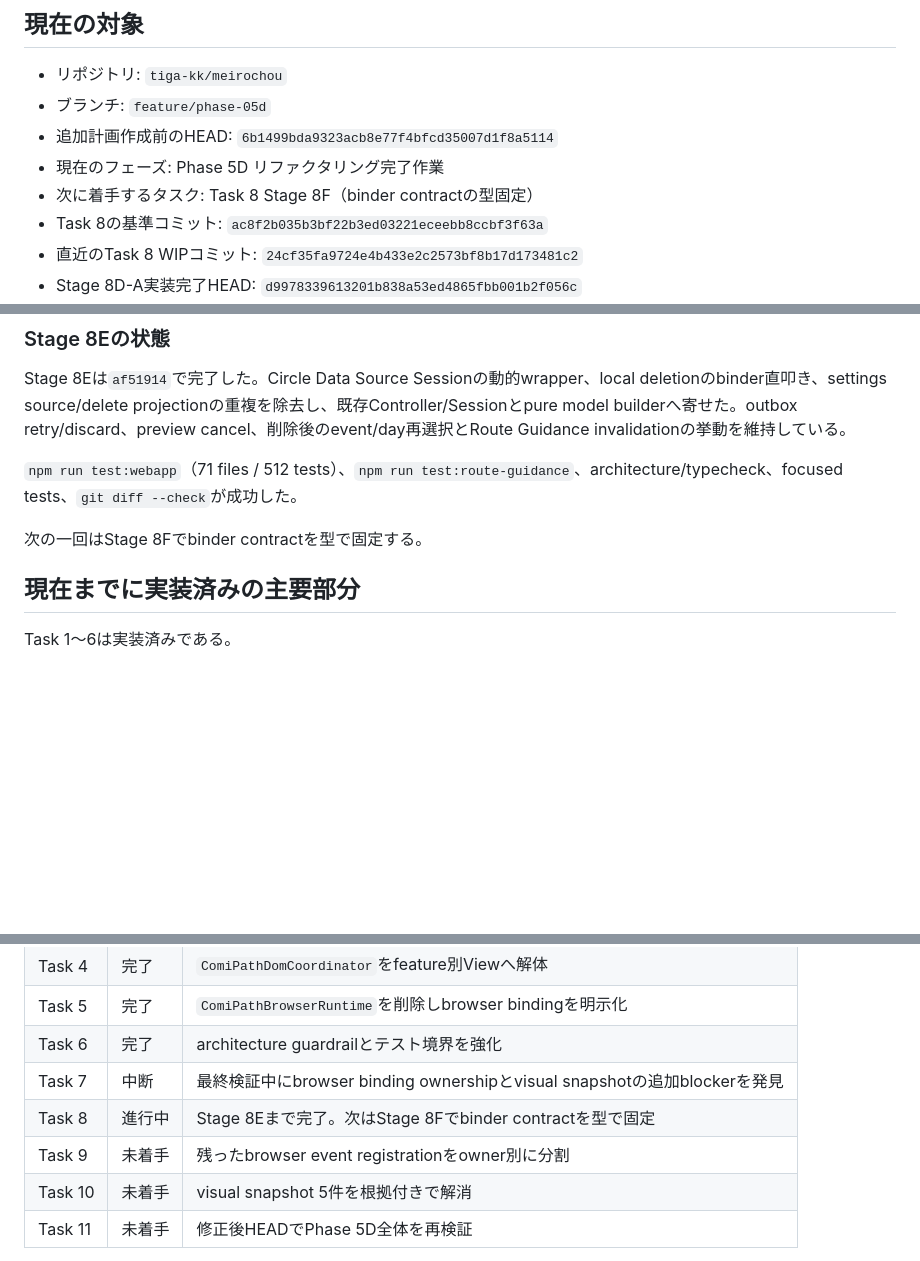
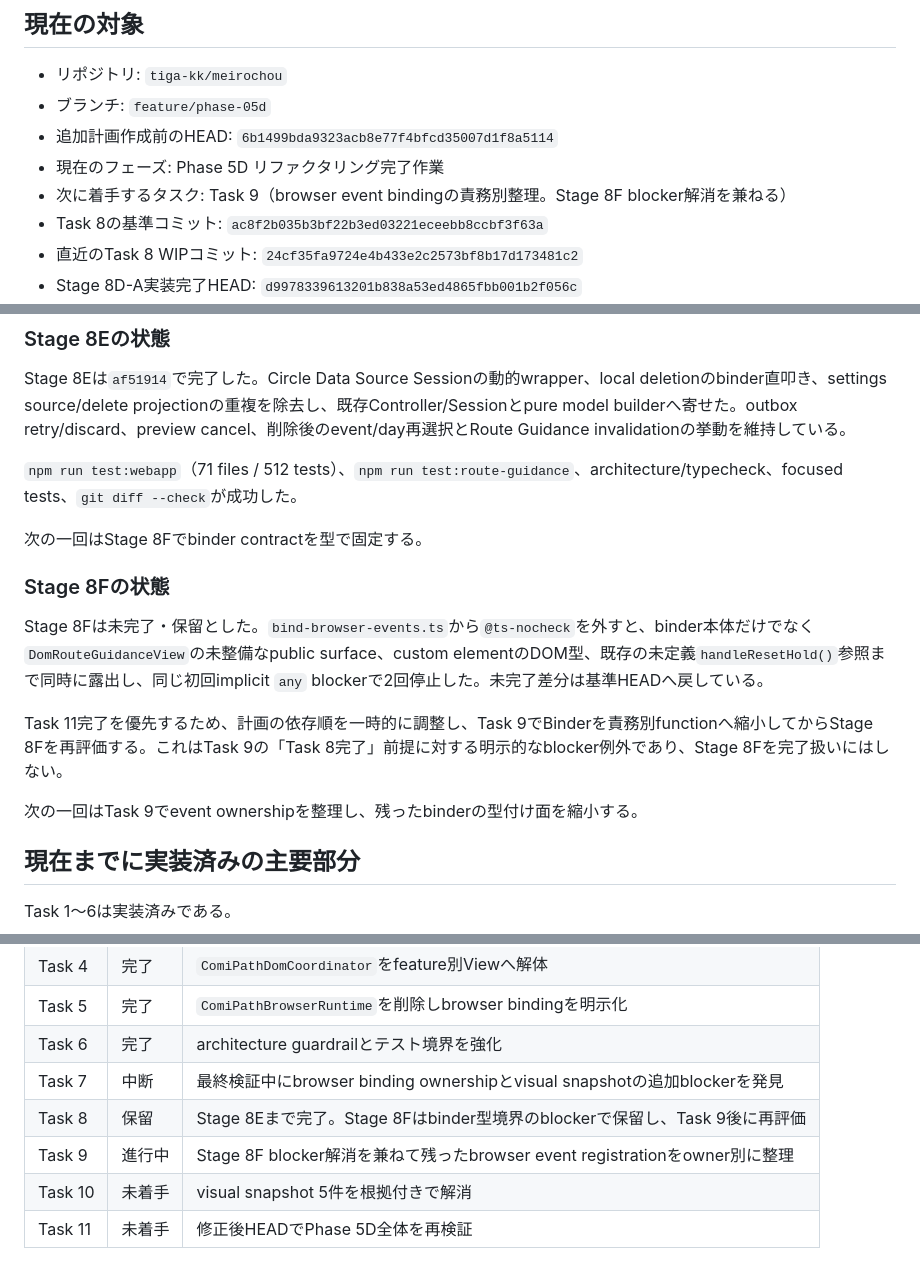
Before and after one commit to tiga-kk/meirochou, a Markdown page: docs/status/progress.md, 3 parts joined by grey strips. GitHub-like rendering; blank space fills up the shorter version.

Commit message:
docs(phase-5d): record stage 8f blocker

```diff
--- a/docs/status/progress.md
+++ b/docs/status/progress.md
@@ -8,7 +8,7 @@
 - ブランチ: `feature/phase-05d`
 - 追加計画作成前のHEAD: `6b1499bda9323acb8e77f4bfcd35007d1f8a5114`
 - 現在のフェーズ: Phase 5D リファクタリング完了作業
-- 次に着手するタスク: Task 8 Stage 8F（binder contractの型固定）
+- 次に着手するタスク: Task 9（browser event bindingの責務別整理。Stage 8F blocker解消を兼ねる）
 - Task 8の基準コミット: `ac8f2b035b3bf22b3ed03221eceebb8ccbf3f63a`
 - 直近のTask 8 WIPコミット: `24cf35fa9724e4b433e2c2573bf8b17d173481c2`
 - Stage 8D-A実装完了HEAD: `d9978339613201b838a53ed4865fbb001b2f056c`
@@ -72,6 +72,14 @@ Stage 8Eは`af51914`で完了した。Circle Data Source Sessionの動的wrapper
 `npm run test:webapp`（71 files / 512 tests）、`npm run test:route-guidance`、architecture/typecheck、focused tests、`git diff --check`が成功した。
 
 次の一回はStage 8Fでbinder contractを型で固定する。
+
+### Stage 8Fの状態
+
+Stage 8Fは未完了・保留とした。`bind-browser-events.ts`から`@ts-nocheck`を外すと、binder本体だけでなく`DomRouteGuidanceView`の未整備なpublic surface、custom elementのDOM型、既存の未定義`handleResetHold()`参照まで同時に露出し、同じ初回implicit `any` blockerで2回停止した。未完了差分は基準HEADへ戻している。
+
+Task 11完了を優先するため、計画の依存順を一時的に調整し、Task 9でBinderを責務別functionへ縮小してからStage 8Fを再評価する。これはTask 9の「Task 8完了」前提に対する明示的なblocker例外であり、Stage 8Fを完了扱いにはしない。
+
+次の一回はTask 9でevent ownershipを整理し、残ったbinderの型付け面を縮小する。
 
 ## 現在までに実装済みの主要部分
 
@@ -153,8 +161,8 @@ Task 7で得た検証結果は原因調査のbaselineとして利用するが、
 | Task 5 | 完了 | `ComiPathBrowserRuntime`を削除しbrowser bindingを明示化 |
 | Task 6 | 完了 | architecture guardrailとテスト境界を強化 |
 | Task 7 | 中断 | 最終検証中にbrowser binding ownershipとvisual snapshotの追加blockerを発見 |
-| Task 8 | 進行中 | Stage 8Eまで完了。次はStage 8Fでbinder contractを型で固定 |
-| Task 9 | 未着手 | 残ったbrowser event registrationをowner別に分割 |
+| Task 8 | 保留 | Stage 8Eまで完了。Stage 8Fはbinder型境界のblockerで保留し、Task 9後に再評価 |
+| Task 9 | 進行中 | Stage 8F blocker解消を兼ねて残ったbrowser event registrationをowner別に整理 |
 | Task 10 | 未着手 | visual snapshot 5件を根拠付きで解消 |
 | Task 11 | 未着手 | 修正後HEADでPhase 5D全体を再検証 |
 
```
